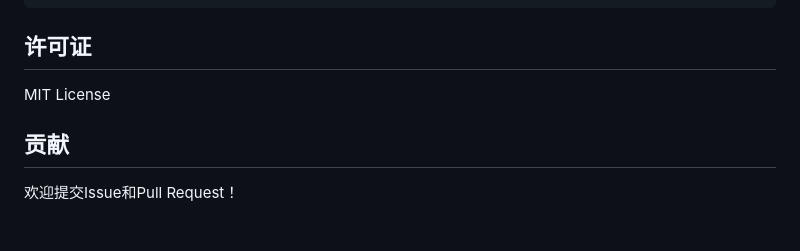
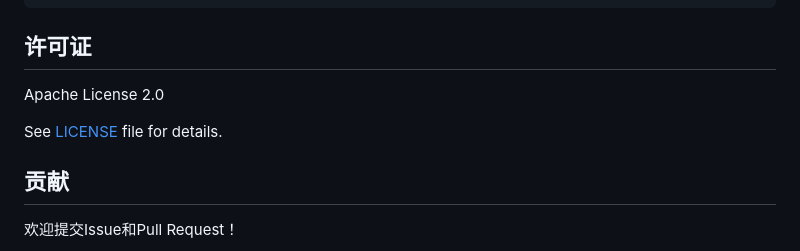
Before and after one commit to ttu-dot/fitanalysis, a Markdown page: README.md, the part around the change. Rendered like a GitHub page; blank space fills up the shorter version.

Commit message:
Update license to Apache 2.0 in README

```diff
--- a/README.md
+++ b/README.md
@@ -324,7 +324,9 @@ python -m unittest test_hr_csv_merge.py
 
 ## 许可证
 
-MIT License
+Apache License 2.0
+
+See [LICENSE](LICENSE) file for details.
 
 ## 贡献
 
```
